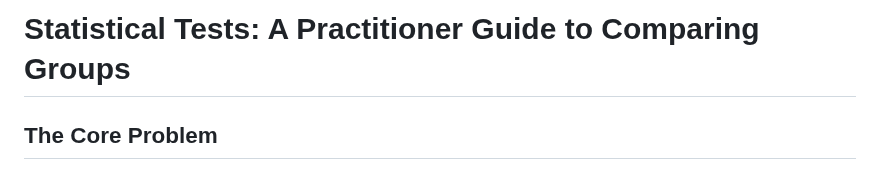
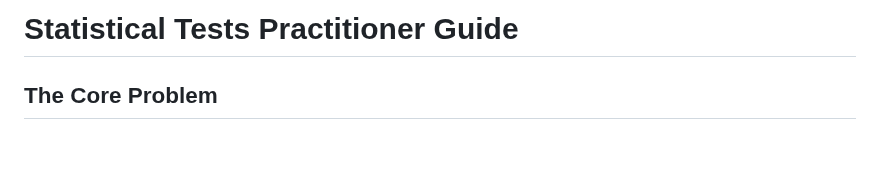
Before and after one commit to jpbisciotti/anova, a Markdown page: statistical-tests-practitioner-guide.md, the part around the change. Rendered like a GitHub page; blank space fills up the shorter version.

```diff
--- a/statistical-tests-practitioner-guide.md
+++ b/statistical-tests-practitioner-guide.md
@@ -1,4 +1,4 @@
-# Statistical Tests: A Practitioner Guide to Comparing Groups
+# Statistical Tests Practitioner Guide
 
 ## The Core Problem
 
```
